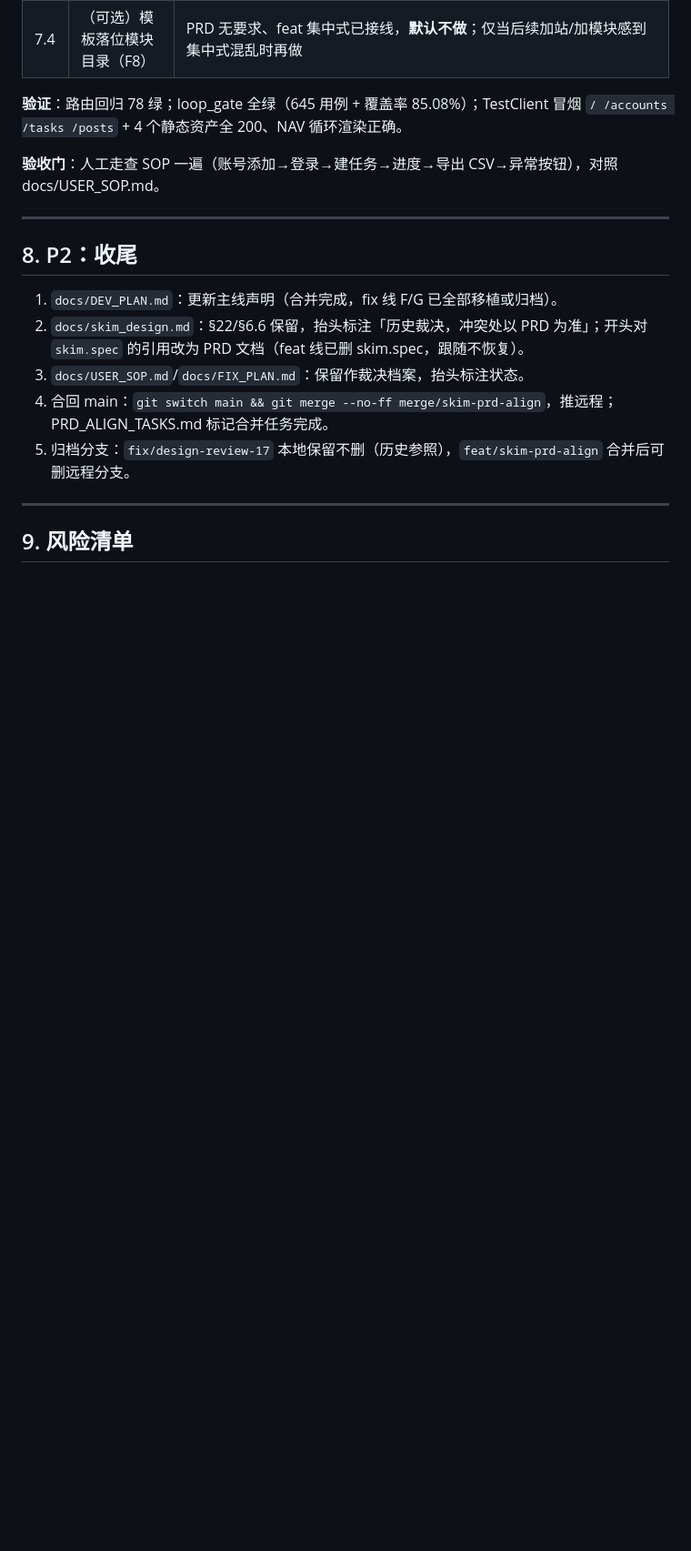
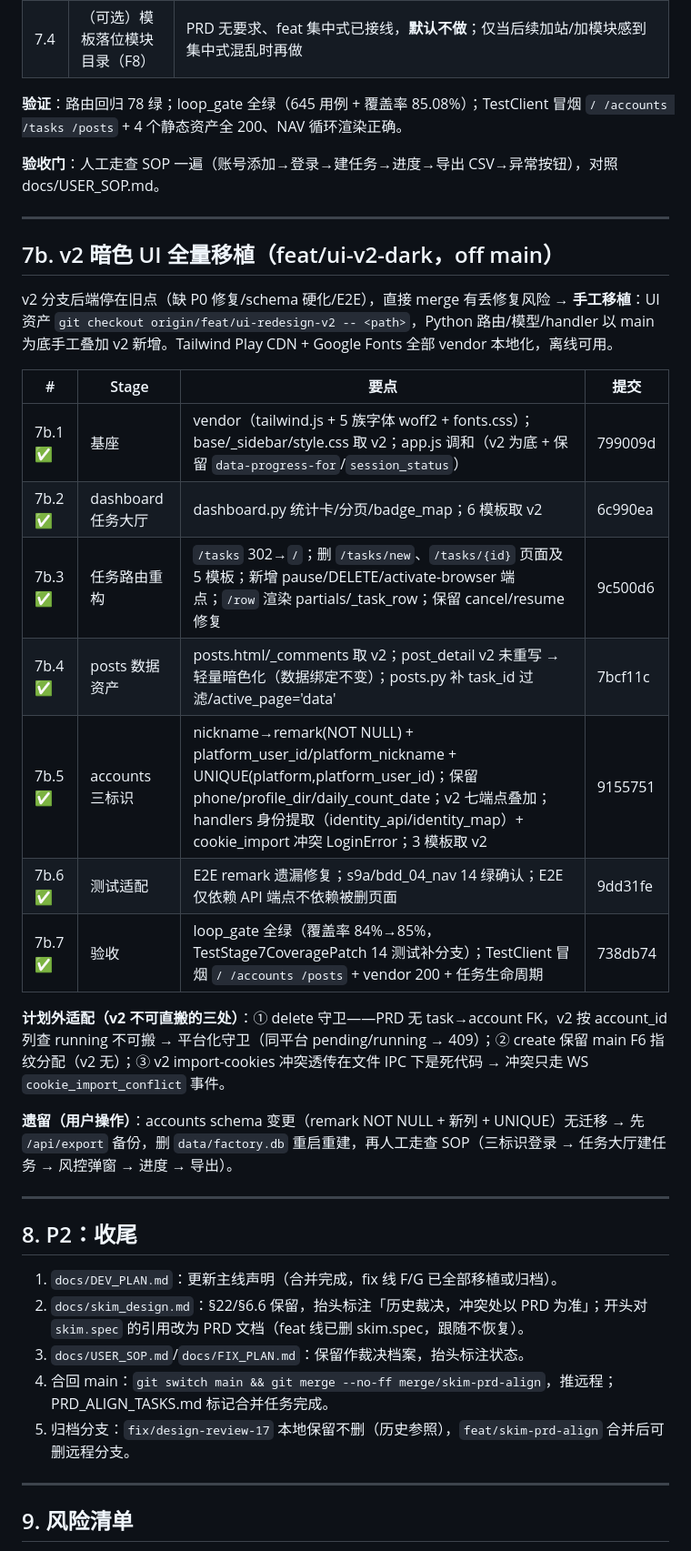
Before and after one commit to graysong001/semilabs-hone, a Markdown page: docs/MERGE_PLAN.md, the part around the change. Shown at 91% size. Drawn GitHub-style; blank space fills up the shorter version.

Commit message:
docs: MERGE_PLAN §7b — v2 暗色 UI 全量移植记录
7 Stage 提交哈希 + 计划外三适配 (delete 平台化守卫/F6 指纹保留/IPC 死代码不搬)
+ 遗留用户操作 (备份→删库重建→人工走查)

```diff
--- a/docs/MERGE_PLAN.md
+++ b/docs/MERGE_PLAN.md
@@ -125,6 +125,26 @@ git cherry-pick d810008 e8e027c f8881a5 7e5051a
 
 ---
 
+## 7b. v2 暗色 UI 全量移植（feat/ui-v2-dark，off main）
+
+v2 分支后端停在旧点（缺 P0 修复/schema 硬化/E2E），直接 merge 有丢修复风险 → **手工移植**：UI 资产 `git checkout origin/feat/ui-redesign-v2 -- <path>`，Python 路由/模型/handler 以 main 为底手工叠加 v2 新增。Tailwind Play CDN + Google Fonts 全部 vendor 本地化，离线可用。
+
+| # | Stage | 要点 | 提交 |
+|---|---|---|---|
+| 7b.1 ✅ | 基座 | vendor（tailwind.js + 5 族字体 woff2 + fonts.css）；base/_sidebar/style.css 取 v2；app.js 调和（v2 为底 + 保留 `data-progress-for`/`session_status`） | 799009d |
+| 7b.2 ✅ | dashboard 任务大厅 | dashboard.py 统计卡/分页/badge_map；6 模板取 v2 | 6c990ea |
+| 7b.3 ✅ | 任务路由重构 | `/tasks` 302→`/`；删 `/tasks/new`、`/tasks/{id}` 页面及 5 模板；新增 pause/DELETE/activate-browser 端点；`/row` 渲染 partials/_task_row；保留 cancel/resume 修复 | 9c500d6 |
+| 7b.4 ✅ | posts 数据资产 | posts.html/_comments 取 v2；post_detail v2 未重写 → 轻量暗色化（数据绑定不变）；posts.py 补 task_id 过滤/active_page='data' | 7bcf11c |
+| 7b.5 ✅ | accounts 三标识 | nickname→remark(NOT NULL) + platform_user_id/platform_nickname + UNIQUE(platform,platform_user_id)；保留 phone/profile_dir/daily_count_date；v2 七端点叠加；handlers 身份提取（identity_api/identity_map）+ cookie_import 冲突 LoginError；3 模板取 v2 | 9155751 |
+| 7b.6 ✅ | 测试适配 | E2E remark 遗漏修复；s9a/bdd_04_nav 14 绿确认；E2E 仅依赖 API 端点不依赖被删页面 | 9dd31fe |
+| 7b.7 ✅ | 验收 | loop_gate 全绿（覆盖率 84%→85%，TestStage7CoveragePatch 14 测试补分支）；TestClient 冒烟 `/ /accounts /posts` + vendor 200 + 任务生命周期 | 738db74 |
+
+**计划外适配（v2 不可直搬的三处）**：① delete 守卫——PRD 无 task→account FK，v2 按 account_id 列查 running 不可搬 → 平台化守卫（同平台 pending/running → 409）；② create 保留 main F6 指纹分配（v2 无）；③ v2 import-cookies 冲突透传在文件 IPC 下是死代码 → 冲突只走 WS `cookie_import_conflict` 事件。
+
+**遗留（用户操作）**：accounts schema 变更（remark NOT NULL + 新列 + UNIQUE）无迁移 → 先 `/api/export` 备份，删 `data/factory.db` 重启重建，再人工走查 SOP（三标识登录 → 任务大厅建任务 → 风控弹窗 → 进度 → 导出）。
+
+---
+
 ## 8. P2：收尾
 
 1. `docs/DEV_PLAN.md`：更新主线声明（合并完成，fix 线 F/G 已全部移植或归档）。
```
